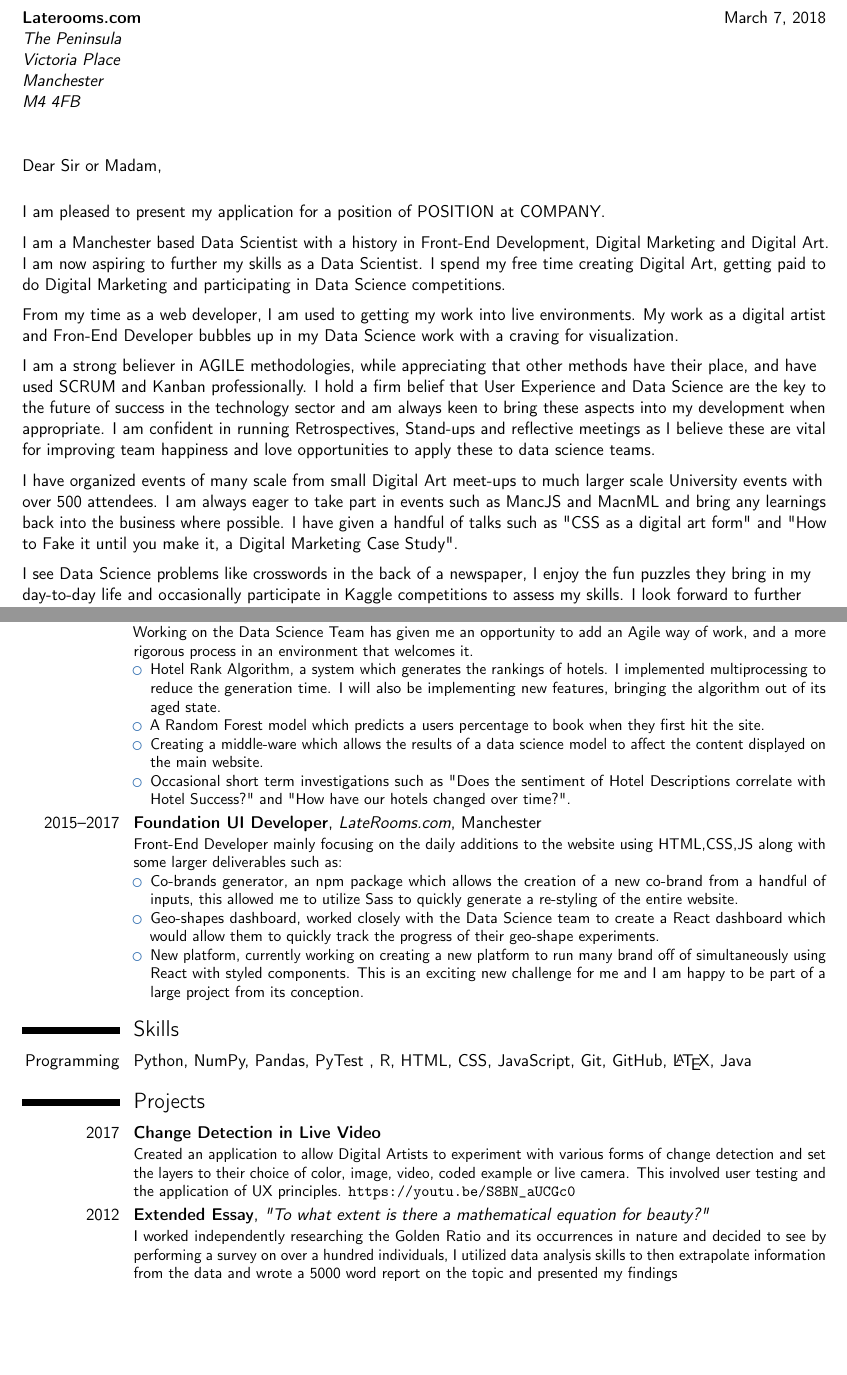
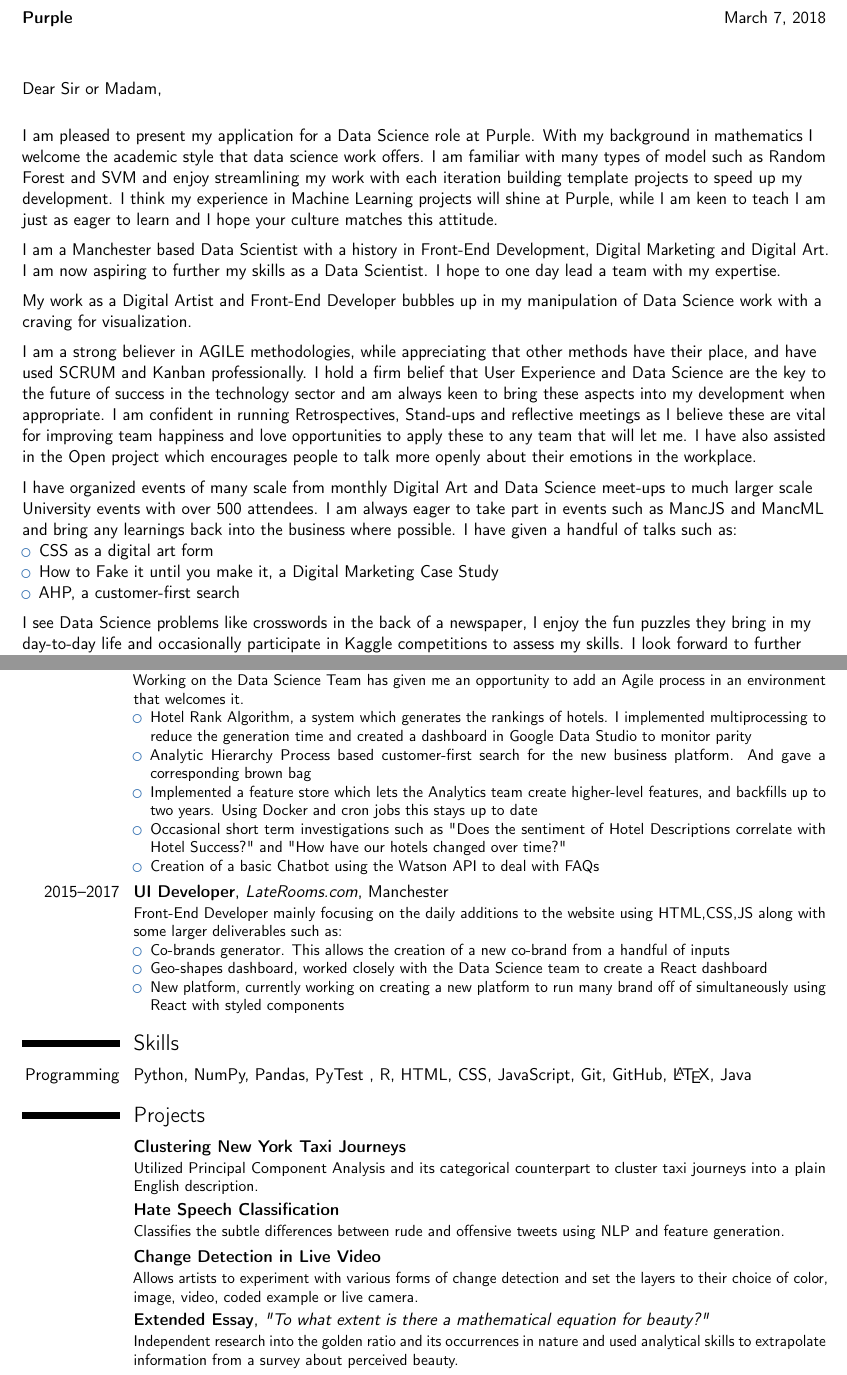
Before and after one commit to joseph-allen/CV, a LaTeX CV (DataScienceCV.tex): two parts of pages 1 and 2 of 2, joined at a grey line, cut so that both start at the same text, the shorter picture padded with empty space. Compiled offline with pdfLaTeX.

Commit message:
updated ds CV

```diff
--- a/DataScienceCV.tex
+++ b/DataScienceCV.tex
@@ -21,7 +21,7 @@
 %----------------------------------------------------------------------------------------
 
 \firstname{Joseph} % Your first name
-\familyname{Allen} % Your last name
+\familyname{Allen} % Your last namomape
 
 % All information in this block is optional, comment out any lines you don't need
 \title{Curriculum Vitae}
@@ -44,10 +44,7 @@
 
 \clearpage
 
-\recipient{Laterooms.com}{The Peninsula\\
-Victoria Place\\
-Manchester\\
-M4 4FB} % Letter recipient
+\recipient{Purple}{} % Letter recipient
 \date{\today} % Letter date
 \opening{Dear Sir or Madam,} % Opening greeting
 \closing{Sincerely yours,} % Closing phrase
@@ -55,17 +52,22 @@
 
 \makelettertitle % Print letter title
 
-I am pleased to present my application for a position of POSITION at COMPANY.
+I am pleased to present my application for a Data Science role at Purple. With my background in mathematics I welcome the academic style that data science work offers. I am familiar with many types of model such as Random Forest and SVM and enjoy streamlining my work with each iteration building template projects to speed up my development. I think my experience in Machine Learning projects will shine at Purple, while I am keen to teach I am just as eager to learn and I hope your culture matches this attitude.
 
-I am a Manchester based Data Scientist with a history in Front-End Development, Digital Marketing and Digital Art. I am now aspiring to further my skills as a Data Scientist. I spend my free time creating Digital Art, getting paid to do Digital Marketing and participating in Data Science competitions.
+I am a Manchester based Data Scientist with a history in Front-End Development, Digital Marketing and Digital Art. I am now aspiring to further my skills as a Data Scientist. I hope to one day lead a team with my expertise.
 
-From my time as a web developer, I am used to getting my work into live environments. My work as a digital artist and Fron-End Developer bubbles up in my Data Science work with a craving for visualization.
+My work as a Digital Artist and Front-End Developer bubbles up in my manipulation of Data Science work with a craving for visualization.
 
-I am a strong believer in AGILE methodologies, while appreciating that other methods have their place, and have used SCRUM and Kanban professionally. I hold a firm belief that User Experience and Data Science are the key to the future of success in the technology sector and am always keen to bring these aspects into my development when appropriate. I am confident in running Retrospectives, Stand-ups and reflective meetings as I believe these are vital for improving team happiness and love opportunities to apply these to data science teams.
+I am a strong believer in AGILE methodologies, while appreciating that other methods have their place, and have used SCRUM and Kanban professionally. I hold a firm belief that User Experience and Data Science are the key to the future of success in the technology sector and am always keen to bring these aspects into my development when appropriate. I am confident in running Retrospectives, Stand-ups and reflective meetings as I believe these are vital for improving team happiness and love opportunities to apply these to any team that will let me. I have also assisted in the Open project which encourages people to talk more openly about their emotions in the workplace.
 
-I have organized events of many scale from small Digital Art meet-ups to much larger scale University events with over 500 attendees. I am always eager to take part in events such as MancJS and MacnML and bring any learnings back into the business where possible. I have given a handful of talks such as "CSS as a digital art form" and "How to Fake it until you make it, a Digital Marketing Case Study".
+I have organized events of many scale from monthly Digital Art and Data Science meet-ups to much larger scale University events with over 500 attendees. I am always eager to take part in events such as MancJS and MancML and bring any learnings back into the business where possible. I have given a handful of talks such as:
+\begin{itemize}
+\item CSS as a digital art form
+\item How to Fake it until you make it, a Digital Marketing Case Study
+\item AHP, a customer-first search
+\end{itemize}
 
-I see Data Science problems like crosswords in the back of a newspaper, I enjoy the fun puzzles they bring in my day-to-day life and occasionally participate in Kaggle competitions to assess my skills. I look forward to further utilizing my skills in R and python in a and am keen to learn continuous integration and continuous deployment and much more.
+I see Data Science problems like crosswords in the back of a newspaper, I enjoy the fun puzzles they bring in my day-to-day life and occasionally participate in Kaggle competitions to assess my skills. I look forward to further utilizing my skills in R and python and am keen to improve my DevOps skills.
 
 Thank you very much for your time and I am thankful for the opportunity of being considered for this position.
 
@@ -93,20 +95,21 @@
 %	WORK EXPERIENCE SECTION
 %----------------------------------------------------------------------------------------
 \section{Experience}
-\cventry{2017--Current}{Data Scientist}{LateRooms.com}{Manchester}{}{Working on the Data Science Team has given me an opportunity to add an Agile way of work, and a more rigorous process in an environment that welcomes it.
+\cventry{2017--Current}{Data Scientist}{LateRooms.com}{Manchester}{}{Working on the Data Science Team has given me an opportunity to add an Agile process in an environment that welcomes it.
 \begin{itemize}
-\item Hotel Rank Algorithm, a system which generates the rankings of hotels. I implemented multiprocessing to reduce the generation time. I will also be implementing new features, bringing the algorithm out of its aged state.
-\item A Random Forest model which predicts a users percentage to book when they first hit the site.
-\item Creating a middle-ware which allows the results of a data science model to affect the content displayed on the main website.
-\item Occasional short term investigations such as "Does the sentiment of Hotel Descriptions correlate with Hotel Success?" and "How have our hotels changed over time?".
+\item Hotel Rank Algorithm, a system which generates the rankings of hotels. I implemented multiprocessing to reduce the generation time and created a dashboard in Google Data Studio to monitor parity
+\item Analytic Hierarchy Process based customer-first search for the new business platform. And gave a corresponding brown bag
+\item Implemented a feature store which lets the Analytics team create higher-level features, and backfills up to two years. Using Docker and cron jobs this stays up to date
+\item Occasional short term investigations such as "Does the sentiment of Hotel Descriptions correlate with Hotel Success?" and "How have our hotels changed over time?"
+\item Creation of a basic Chatbot using the Watson API to deal with FAQs
 \end{itemize}
 }
 
-\cventry{2015--2017}{Foundation UI Developer}{LateRooms.com}{Manchester}{}{Front-End Developer mainly focusing on the daily additions to the website using HTML,CSS,JS along with some larger deliverables such as:
+\cventry{2015--2017}{UI Developer}{LateRooms.com}{Manchester}{}{Front-End Developer mainly focusing on the daily additions to the website using HTML,CSS,JS along with some larger deliverables such as:
 \begin{itemize}
-\item Co-brands generator, an npm package which allows the creation of a new co-brand from a handful of inputs, this allowed me to utilize Sass to quickly generate a re-styling of the entire website.
-\item Geo-shapes dashboard, worked closely with the Data Science team to create a React dashboard which would allow them to quickly track the progress of their geo-shape experiments.
-\item New platform, currently working on creating a new platform to run many brand off of simultaneously using React with styled components. This is an exciting new challenge for me and I am happy to be part of a large project from its conception.
+\item Co-brands generator. This allows the creation of a new co-brand from a handful of inputs
+\item Geo-shapes dashboard, worked closely with the Data Science team to create a React dashboard
+\item New platform, currently working on creating a new platform to run many brand off of simultaneously using React with styled components
 \end{itemize}}
 
 %------------------------------------------------
@@ -124,9 +127,13 @@
 %----------------------------------------------------------------------------------------
 
 \section{Projects}
+\cventry{}{Clustering New York Taxi Journeys}{}{}{}{Utilized Principal Component Analysis and its categorical counterpart to cluster taxi journeys into a plain English description.}
 
-\cventry{2017}{Change Detection in Live Video}{}{}{}{Created an application to allow Digital Artists to experiment with various forms of change detection and set the layers to their choice of color, image, video, coded example or live camera. This involved user testing and the application of UX principles. \url{https://youtu.be/S8BN_aUCGc0}}
+\cventry{}{Hate Speech Classification}{}{}{}{Classifies the subtle differences between rude and offensive tweets using NLP and feature generation.}
 
-\cventry{2012}{Extended Essay}{"To what extent is there a mathematical equation for beauty?"}{}{}{I worked independently researching the Golden Ratio and its occurrences in nature and decided to see by performing a survey on over a hundred individuals, I utilized data analysis skills to then extrapolate information from the data and wrote a 5000 word report on the topic and presented my findings}
+\cventry{}{Change Detection in Live Video}{}{}{}{Allows artists to experiment with various forms of change detection and set the layers to their choice of color, image, video, coded example or live camera.}
+
+\cventry{}{Extended Essay}{"To what extent is there a mathematical equation for beauty?"}{}{}{
+Independent research into the golden ratio and its occurrences in nature and used analytical skills to extrapolate information from a survey about perceived beauty.}
 
 \end{document}
```
